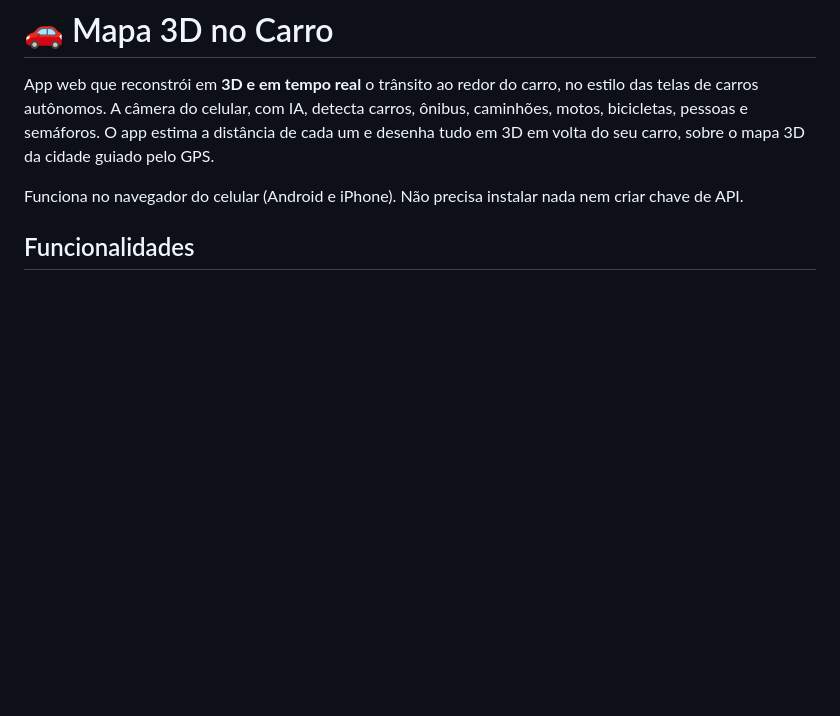
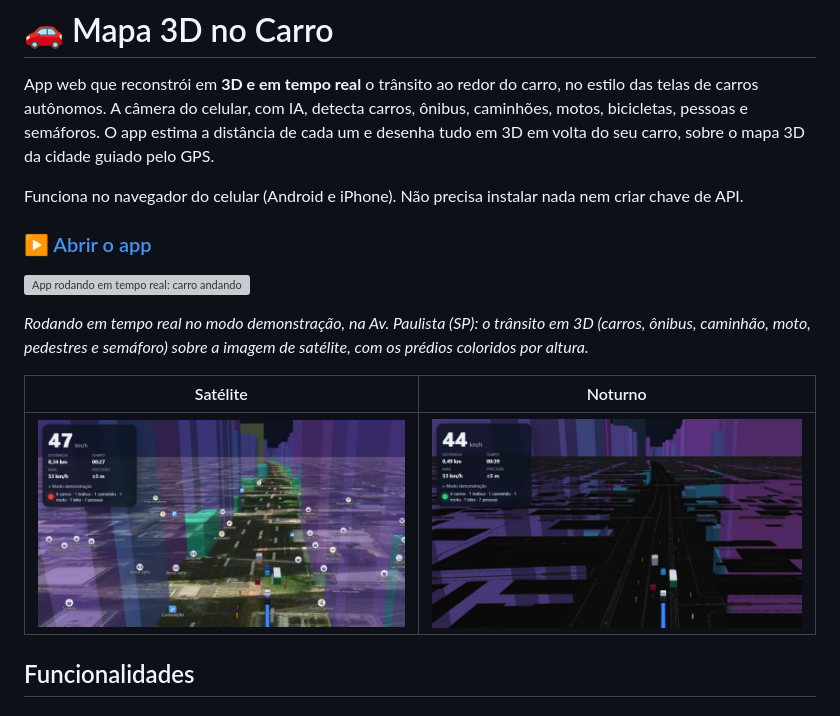
Before and after one commit to Sergiorsantana/mapa3d-carro, a Markdown page: README.md, the part around the change. Drawn GitHub-style; pictures changed too: docs/noite.jpg (added), docs/satelite.jpg (added); blank space fills up the shorter version; grey boxes are pictures that could not be loaded.

Commit message:
README: animação do app rodando em tempo real e imagens dos visuais

```diff
--- a/README.md
+++ b/README.md
@@ -3,6 +3,16 @@
 App web que reconstrói em **3D e em tempo real** o trânsito ao redor do carro, no estilo das telas de carros autônomos. A câmera do celular, com IA, detecta carros, ônibus, caminhões, motos, bicicletas, pessoas e semáforos. O app estima a distância de cada um e desenha tudo em 3D em volta do seu carro, sobre o mapa 3D da cidade guiado pelo GPS.
 
 Funciona no navegador do celular (Android e iPhone). Não precisa instalar nada nem criar chave de API.
+
+### ▶️ [Abrir o app](https://sergiorsantana.github.io/mapa3d-carro/)
+
+![App rodando em tempo real: carro andando pela Av. Paulista com trânsito em 3D sobre imagem de satélite](docs/demo.gif)
+
+*Rodando em tempo real no modo demonstração, na Av. Paulista (SP): o trânsito em 3D (carros, ônibus, caminhão, moto, pedestres e semáforo) sobre a imagem de satélite, com os prédios coloridos por altura.*
+
+| Satélite | Noturno |
+|---|---|
+| ![Visual satélite](docs/satelite.jpg) | ![Visual noturno](docs/noite.jpg) |
 
 ## Funcionalidades
 
```
Also changed, not shown: 1 other file.
